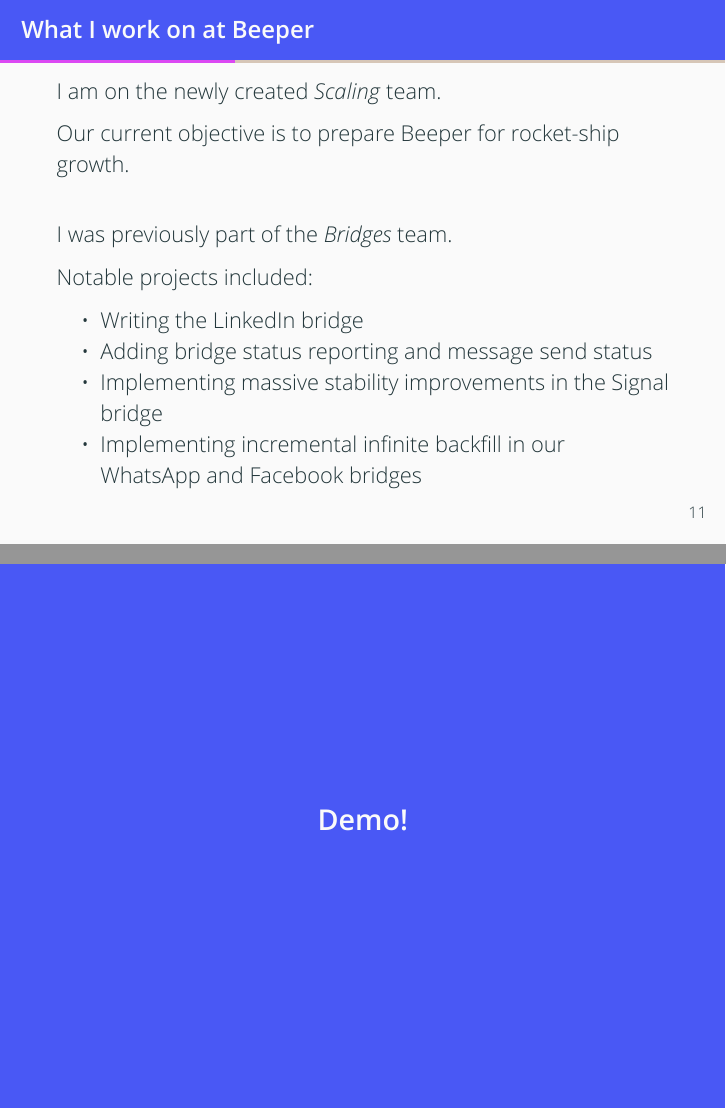
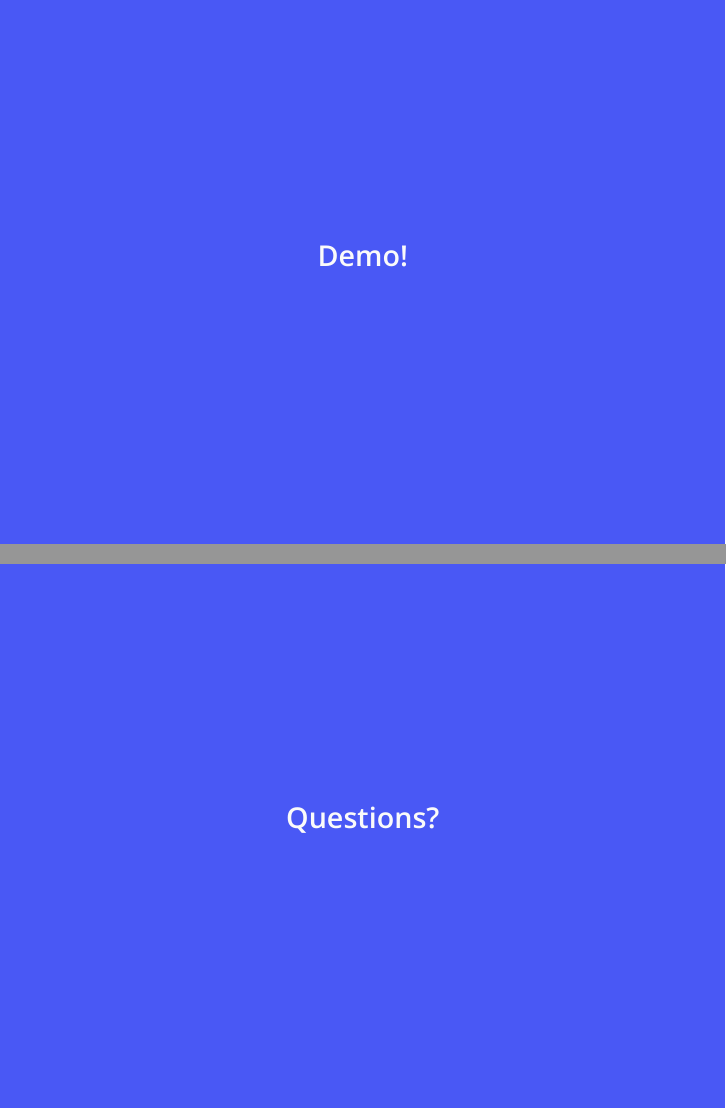
Before and after one commit to sumnerevans/acm-scaling-architecture, LaTeX slides (acm-scaling-architecture.tex): pages 23 and 83 of 84 before the commit and pages 22 and 84 of 84 after it, joined at a grey line. Compiled offline with XeLaTeX.

Commit message:
Move demo
Signed-off-by: Sumner Evans <me@sumnerevans.com>

```diff
--- a/acm-scaling-architecture.tex
+++ b/acm-scaling-architecture.tex
@@ -215,6 +215,14 @@
     You can also connect to IRC (via the Libera.chat bridge) and the rest of the
     Matrix federation.
 \end{frame}
+
+\begingroup
+\def\insertframenumber{\relax}
+\begin{frame}[standout]
+    \Large
+    Demo!
+\end{frame}
+\endgroup
 
 \begin{frame}{What I work on at Beeper}
     I am on the newly created \textit{Scaling} team.
@@ -552,11 +560,6 @@
 \def\insertframenumber{\relax}
 \begin{frame}[standout]
     \Large
-    Demo!
-\end{frame}
-
-\begin{frame}[standout]
-    \Large
     Questions?
 \end{frame}
 \endgroup
```
Also changed, not shown: acm-scaling-architecture.pdf.
